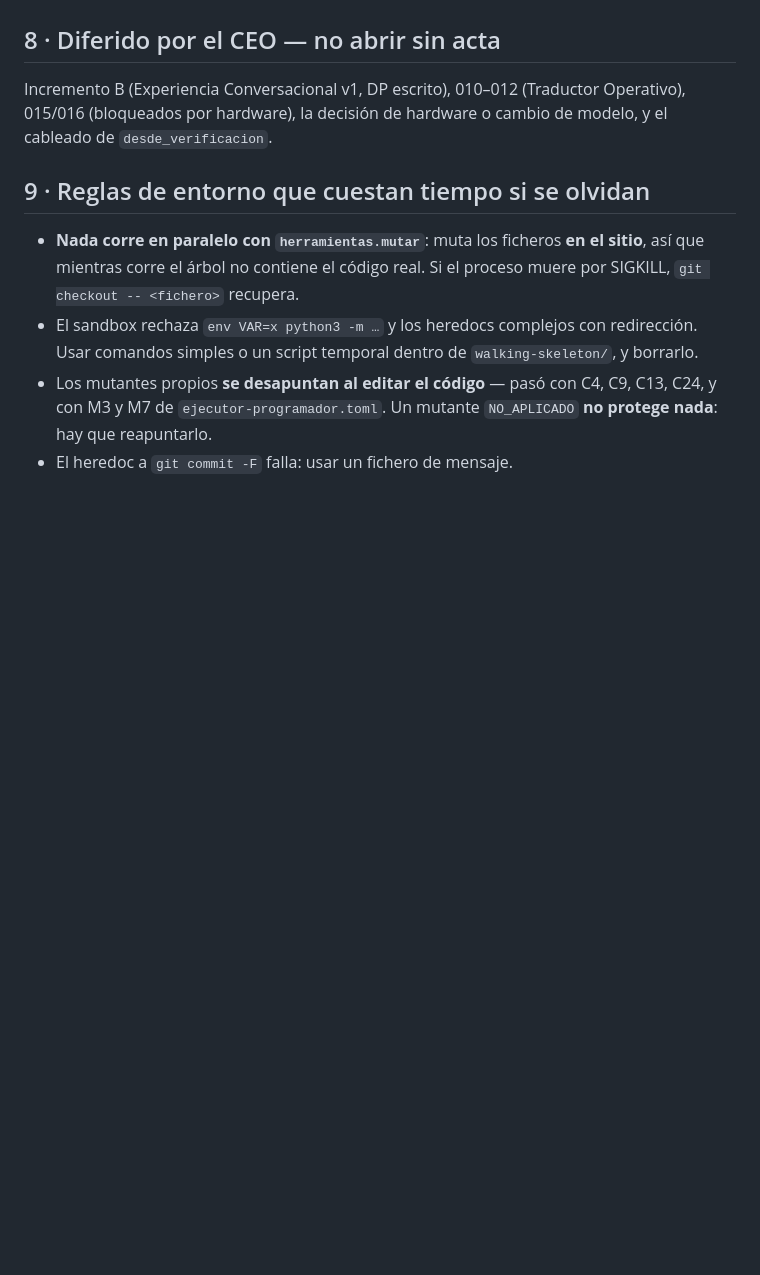
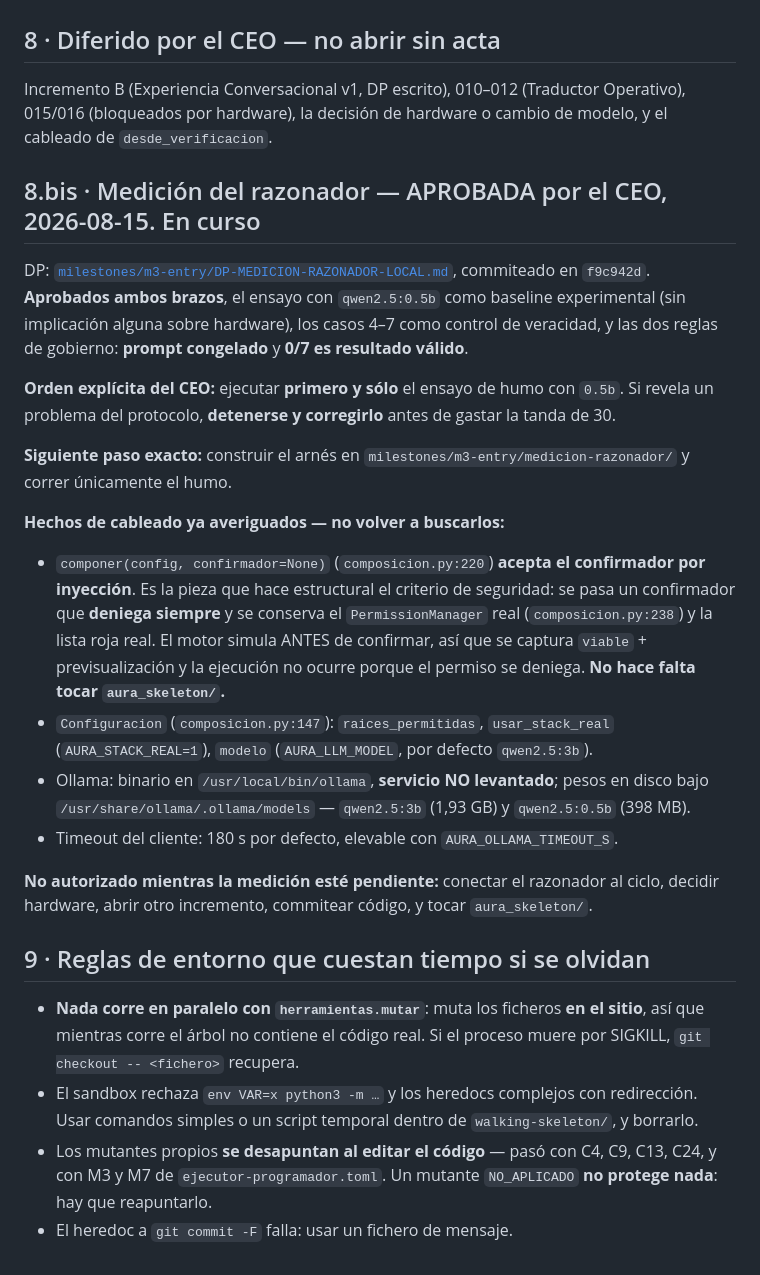
Before and after one commit to coordinadordeliverypsmt-wq/aura-project-bible, a Markdown page: CHECKPOINT-CONTINUIDAD.md, the part around the change. Drawn GitHub-style; blank space fills up the shorter version.

Commit message:
docs(checkpoint): medicion aprobada y cableado ya averiguado
El confirmador se inyecta en componer(), asi que la denegacion estructural del
criterio de seguridad no exige tocar aura_skeleton/. Anotado para no volver a
derivarlo si la sesion cambia.

Co-Authored-By: Claude Opus 5 <noreply@anthropic.com>
Claude-Session: https://claude.ai/code/session_01GKdEnEucf7BVZp8wQC9jBv

```diff
--- a/CHECKPOINT-CONTINUIDAD.md
+++ b/CHECKPOINT-CONTINUIDAD.md
@@ -278,6 +278,35 @@ Incremento B (Experiencia Conversacional v1, DP escrito), 010–012 (Traductor O
 (bloqueados por hardware), la decisión de hardware o cambio de modelo, y el cableado de
 `desde_verificacion`.
 
+## 8.bis · Medición del razonador — APROBADA por el CEO, 2026-08-15. En curso
+
+DP: [`milestones/m3-entry/DP-MEDICION-RAZONADOR-LOCAL.md`](milestones/m3-entry/DP-MEDICION-RAZONADOR-LOCAL.md),
+commiteado en `f9c942d`. **Aprobados ambos brazos**, el ensayo con `qwen2.5:0.5b` como baseline
+experimental (sin implicación alguna sobre hardware), los casos 4–7 como control de veracidad, y las
+dos reglas de gobierno: **prompt congelado** y **0/7 es resultado válido**.
+
+**Orden explícita del CEO:** ejecutar **primero y sólo** el ensayo de humo con `0.5b`. Si revela un
+problema del protocolo, **detenerse y corregirlo** antes de gastar la tanda de 30.
+
+**Siguiente paso exacto:** construir el arnés en `milestones/m3-entry/medicion-razonador/` y correr
+únicamente el humo.
+
+**Hechos de cableado ya averiguados — no volver a buscarlos:**
+
+- `componer(config, confirmador=None)` (`composicion.py:220`) **acepta el confirmador por inyección**.
+  Es la pieza que hace estructural el criterio de seguridad: se pasa un confirmador que **deniega
+  siempre** y se conserva el `PermissionManager` real (`composicion.py:238`) y la lista roja real. El
+  motor simula ANTES de confirmar, así que se captura `viable` + previsualización y la ejecución no
+  ocurre porque el permiso se deniega. **No hace falta tocar `aura_skeleton/`.**
+- `Configuracion` (`composicion.py:147`): `raices_permitidas`, `usar_stack_real` (`AURA_STACK_REAL=1`),
+  `modelo` (`AURA_LLM_MODEL`, por defecto `qwen2.5:3b`).
+- Ollama: binario en `/usr/local/bin/ollama`, **servicio NO levantado**; pesos en disco bajo
+  `/usr/share/ollama/.ollama/models` — `qwen2.5:3b` (1,93 GB) y `qwen2.5:0.5b` (398 MB).
+- Timeout del cliente: 180 s por defecto, elevable con `AURA_OLLAMA_TIMEOUT_S`.
+
+**No autorizado mientras la medición esté pendiente:** conectar el razonador al ciclo, decidir
+hardware, abrir otro incremento, commitear código, y tocar `aura_skeleton/`.
+
 ## 9 · Reglas de entorno que cuestan tiempo si se olvidan
 
 - **Nada corre en paralelo con `herramientas.mutar`**: muta los ficheros **en el sitio**, así que
```
